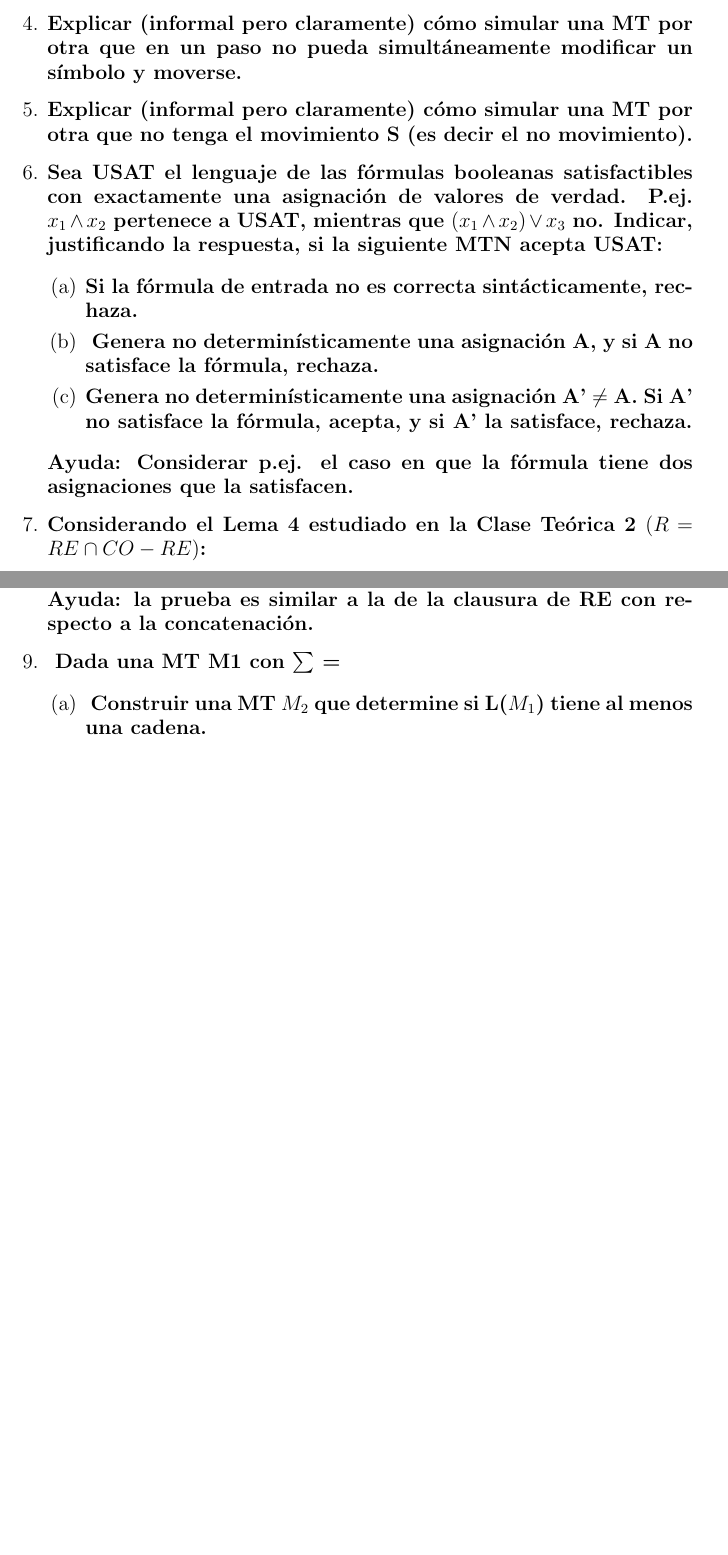
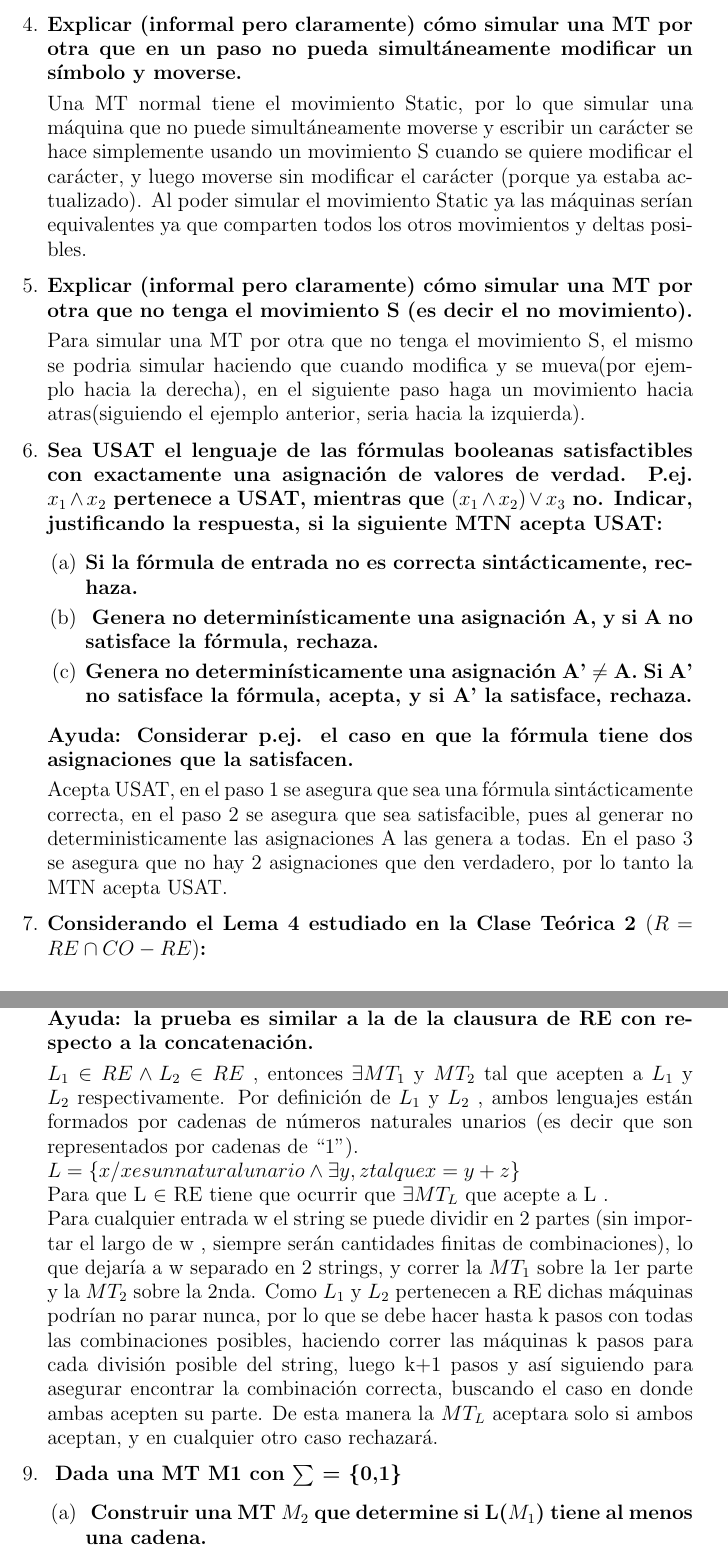
Before and after one commit to VanzaA/Facultad, a LaTeX document (TCyVP/Practica1.tex): two parts of pages 5 and 6 of 6 before the commit and two parts of pages 6 and 7 of 7 after it, joined at a grey line, cut so that both start at the same text, the shorter picture padded with empty space. Compiled offline with pdfLaTeX.

Commit message:
practicas

```diff
--- a/TCyVP/Practica1.tex
+++ b/TCyVP/Practica1.tex
@@ -180,8 +209,22 @@ posible el lenguaje $L = \{a^n b^n c^n | n \geq 0\}$. Plantear primero la idea g
+Esta máquina recorre sólo una vez el input dado, siendo así la más eficiente para la tarea dada.
+
 \item \textbf{Explicar (informal pero claramente) cómo simular una MT por otra que en un paso
 no pueda simultáneamente modificar un símbolo y moverse.}
 
+Una MT normal tiene el movimiento Static, por lo que simular una máquina que no puede
+simultáneamente moverse y escribir un carácter se hace simplemente usando un movimiento S cuando
+se quiere modificar el carácter, y luego moverse sin modificar el carácter (porque ya estaba actualizado).
+Al poder simular el movimiento Static ya las máquinas serían equivalentes ya que comparten todos los
+otros movimientos y deltas posibles.
+
 \item \textbf{Explicar (informal pero claramente) cómo simular una MT por otra que no tenga el
 movimiento S (es decir el no movimiento).}
+
+Para simular una MT por otra que no tenga el
+movimiento S, el mismo se podria simular haciendo que cuando
+modifica y se mueva(por ejemplo hacia la derecha),
+en el siguiente paso haga un movimiento hacia atras(siguiendo el
+ejemplo anterior, seria hacia la izquierda).
 
 \item \textbf{Sea USAT el lenguaje de las fórmulas booleanas satisfactibles con exactamente una
 asignación de valores de verdad. P.ej. $x_1 \wedge x_2$ pertenece a USAT, mientras que $(x_1 \wedge x_2) \vee x_3$ no.
@@ -197,6 +240,12 @@ y si A’ la satisface, rechaza.}
 \textbf{Ayuda: Considerar p.ej. el caso en que la fórmula tiene dos asignaciones que la satisfacen.
 }
 
+
+Acepta USAT, en el paso 1 se asegura que sea una fórmula sintácticamente correcta, en el paso
+2 se asegura que sea satisfacible, pues al generar no deterministicamente las asignaciones A las genera
+a todas. En el paso 3 se asegura que no hay 2 asignaciones que den verdadero, por lo tanto la MTN
+acepta USAT.
+
 \item \textbf{Considerando el Lema 4 estudiado en la Clase Teórica 2 $(R = RE \cap CO-RE)$:}
 
 \begin{enumerate}
@@ -210,7 +259,21 @@ que también es recursivamente numerable el lenguaje L = \{x $\mid$ x es un núm
 representado en notación unaria, y existen y, z, tales que y + z = x, con y $\in L_1$, z $\in L_2$\}.\\}
 \textbf{Ayuda: la prueba es similar a la de la clausura de RE con respecto a la concatenación. }
 
-\item \textbf{ Dada una MT M1 con $\sum$ = }
+$L_1 \in RE \wedge L_2 \in RE$ , entonces $ \exists MT_1$ y $MT_2$ tal que acepten a $L_1$ y $L_2$ respectivamente. Por
+definición de $L_1$ y $L_2$ , ambos lenguajes están formados por cadenas de números naturales unarios (es
+decir que son representados por cadenas de “1”).\\
+$L = \{ x / x es un natural unario \wedge \exists y, z tal que x = y + z \}$\\
+
+Para que L $\in$ RE tiene que ocurrir que $\exists MT_L$ que acepte a L .\\
+Para cualquier entrada w el string se puede dividir en 2 partes (sin importar el largo de w ,
+siempre serán cantidades finitas de combinaciones), lo que dejaría a w separado en 2 strings, y correr la
+$MT_1$ sobre la 1er parte y la $MT_2$ sobre la 2nda. Como $L_1$ y $L_2$ pertenecen a RE dichas máquinas
+podrían no parar nunca, por lo que se debe hacer hasta k pasos con todas las combinaciones posibles,
+haciendo correr las máquinas k pasos para cada división posible del string, luego k+1 pasos y así
+siguiendo para asegurar encontrar la combinación correcta, buscando el caso en donde ambas acepten
+su parte. De esta manera la $MT_L$ aceptara solo si ambos aceptan, y en cualquier otro caso rechazará.
+
+\item \textbf{ Dada una MT M1 con $\sum$ = \{0,1\} }
 
 \begin{enumerate}
 \item \textbf{ Construir una MT $M_2$ que determine si L($M_1$) tiene al menos una cadena.}
```
Also changed, not shown: TCyVP/Practica1.pdf, TCyVP/Practica1.tex (43 more changed lines), 1 other file.
